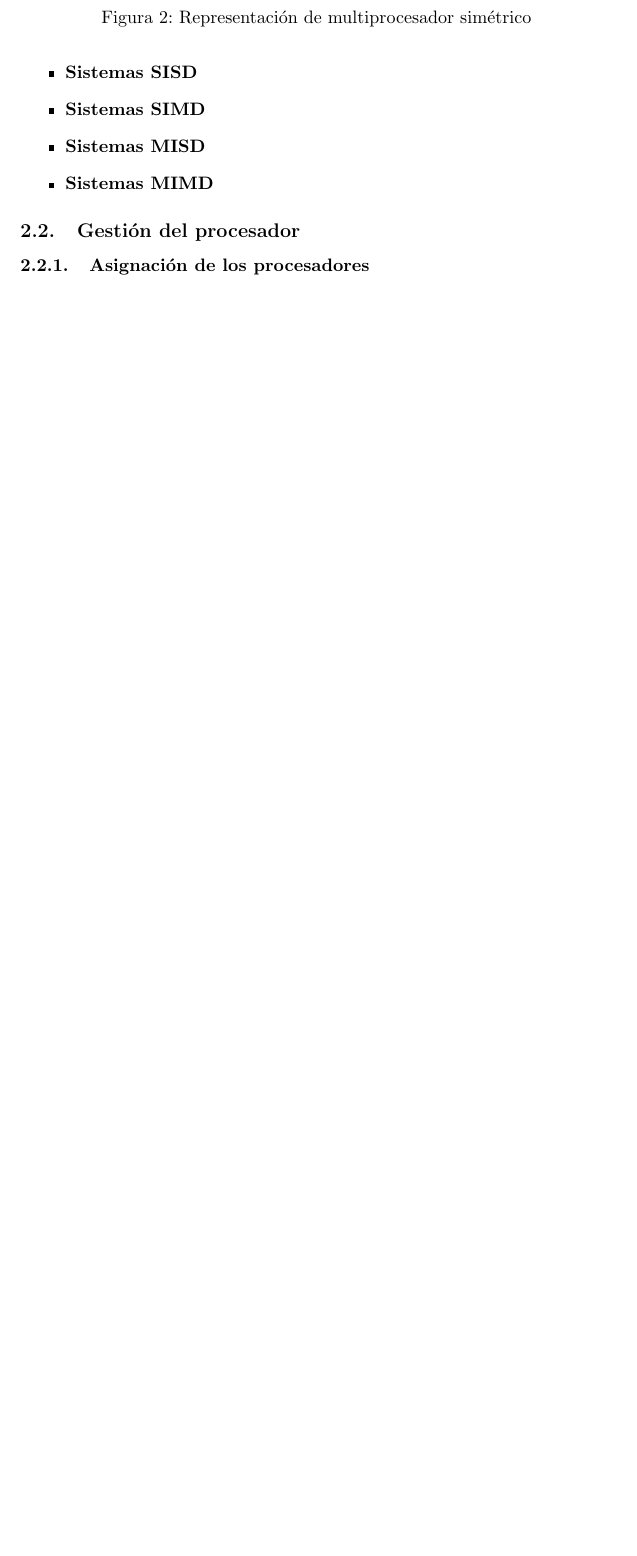
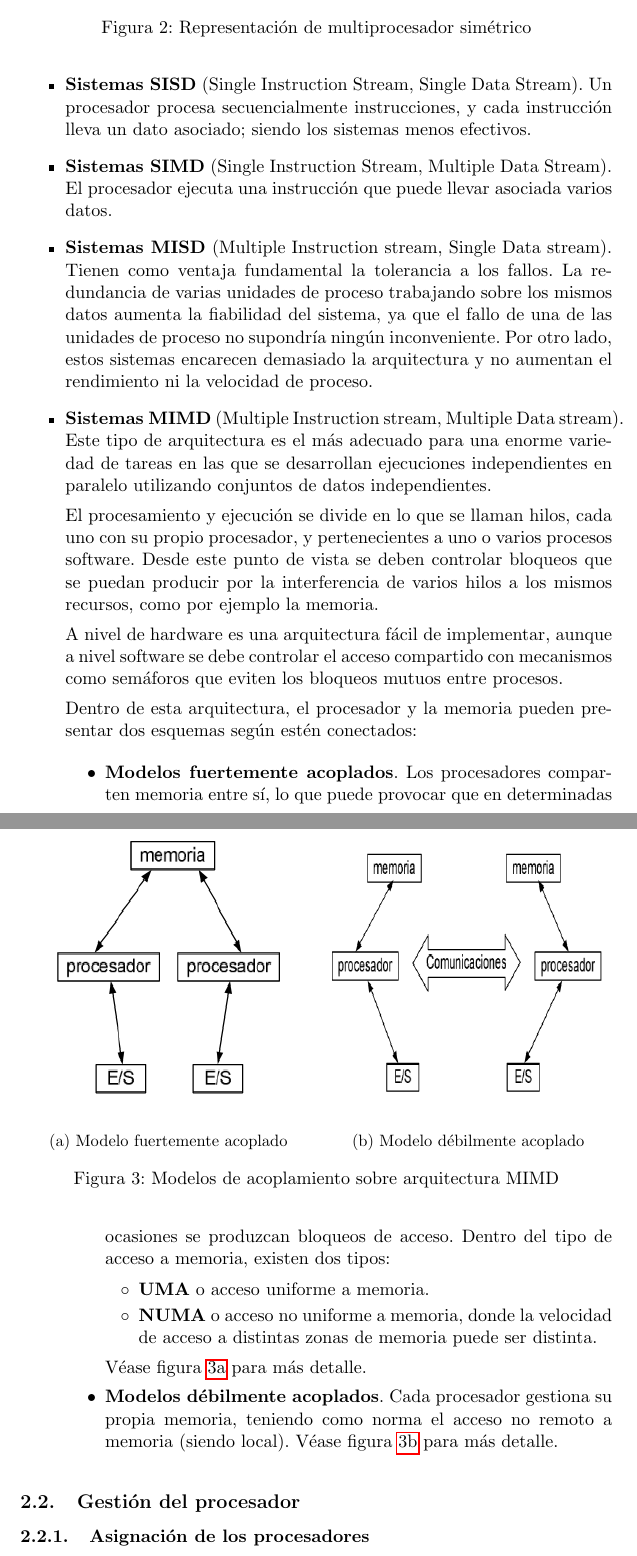
Before and after one commit to balonc/tex, a LaTeX document (Computación/Sistemas operativos distribuidos/sodist.tex): part of page 5 of 6 before the commit and two parts of pages 5 and 6 of 7 after it, the two joined at a grey line, cut so that both start at the same text, the shorter picture padded with empty space. Compiled offline with pdfLaTeX.

```diff
--- a/Computación/Sistemas operativos distribuidos/sodist.tex
+++ b/Computación/Sistemas operativos distribuidos/sodist.tex
@@ -10,6 +10,7 @@
 \usepackage{amssymb}
 \usepackage{listings}
 \usepackage{xcolor}
+\usepackage{subcaption}
 
 % \setcounter{secnumdepth}{5}
 % \setcounter{tocdepth}{5}
@@ -140,10 +141,65 @@
         \end{table}
 
         \begin{itemize}
-            \item \textbf{Sistemas SISD}
-            \item \textbf{Sistemas SIMD}
-            \item \textbf{Sistemas MISD}
-            \item \textbf{Sistemas MIMD}
+            \item \textbf{Sistemas SISD} (Single  Instruction  Stream,  Single  Data  Stream). Un
+            procesador procesa secuencialmente instrucciones, y cada instrucción lleva un dato asociado;
+            siendo los sistemas menos efectivos.
+            \item \textbf{Sistemas SIMD} (Single  Instruction  Stream,  Multiple  Data  Stream).
+            El procesador ejecuta una instrucción que puede llevar asociada varios datos.
+            \item \textbf{Sistemas MISD} (Multiple  Instruction  stream,  Single  Data  stream). Tienen
+            como ventaja fundamental la tolerancia a los fallos. La redundancia de varias unidades de
+            proceso trabajando sobre los mismos datos aumenta la fiabilidad del sistema, ya que el fallo
+            de una de las unidades de proceso no supondría ningún inconveniente. Por otro lado, estos
+            sistemas encarecen demasiado la arquitectura y no aumentan el rendimiento ni la velocidad de
+            proceso.
+            \item \textbf{Sistemas MIMD} (Multiple Instruction stream, Multiple Data stream). Este tipo
+            de arquitectura es el más adecuado para una enorme variedad de tareas en las que se desarrollan
+            ejecuciones independientes en paralelo utilizando conjuntos de datos independientes.
+
+            El procesamiento y ejecución se divide en lo que se llaman hilos, cada uno con su propio
+            procesador, y pertenecientes a uno o varios procesos software. Desde este punto de vista se
+            deben controlar bloqueos que se puedan producir por la interferencia de varios hilos a los
+            mismos recursos, como por ejemplo la memoria.
+
+            A nivel de hardware es una arquitectura fácil de implementar, aunque a nivel software se debe
+            controlar el acceso compartido con mecanismos como semáforos que eviten los bloqueos mutuos
+            entre procesos.
+
+            Dentro de esta arquitectura, el procesador y la memoria pueden presentar dos esquemas según
+            estén conectados:
+
+            \begin{itemize}
+                \item \textbf{Modelos  fuertemente  acoplados}. Los procesadores comparten memoria entre sí,
+                lo que puede provocar que en determinadas ocasiones se produzcan bloqueos de acceso.
+                Dentro del tipo de acceso a memoria, existen dos tipos:
+
+                \begin{itemize}
+                    \item \textbf{UMA} o acceso uniforme a memoria.
+                    \item \textbf{NUMA} o acceso no uniforme a memoria, donde  la  velocidad  de acceso a
+                    distintas zonas de memoria puede ser distinta.
+                \end{itemize}
+
+                Véase figura \ref{modelo_fuertemente_acoplado} para más detalle.
+
+                \item \textbf{Modelos   débilmente   acoplados}. Cada procesador gestiona su propia
+                memoria, teniendo como norma el acceso no remoto a memoria (siendo local). Véase figura
+                \ref{modelo_debilmente_acoplado} para más detalle.
+            \end{itemize}
+
+            \begin{figure}[!tbp]
+                \begin{subfigure}[b]{0.5\textwidth}
+                  \includegraphics[width=\textwidth, height=\textwidth]{resources/modelo_fuertemente_acoplado_mimd.png}
+                  \caption{Modelo fuertemente acoplado}
+                  \label{modelo_fuertemente_acoplado}
+                \end{subfigure}
+                \hfill
+                \begin{subfigure}[b]{0.5\textwidth}
+                  \includegraphics[width=\textwidth, height=\textwidth]{resources/modelo_debilmente_acoplado_mimd.png}
+                  \caption{Modelo débilmente acoplado}
+                  \label{modelo_debilmente_acoplado}
+                \end{subfigure}
+                \caption{Modelos de acoplamiento sobre arquitectura MIMD}
+              \end{figure}
         \end{itemize}
 
     \subsection{Gestión del procesador}
```
Also changed, not shown: Computación/Sistemas operativos distribuidos/resources/modelo_debilmente_acoplado_mimd.png (added), Computación/Sistemas operativos distribuidos/resources/modelo_fuertemente_acoplado_mimd.png (added).
